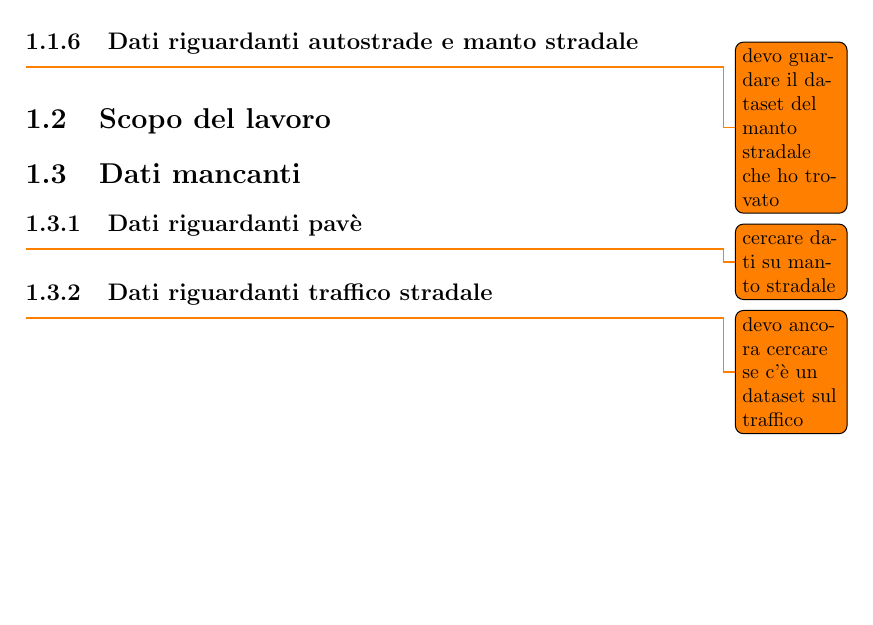
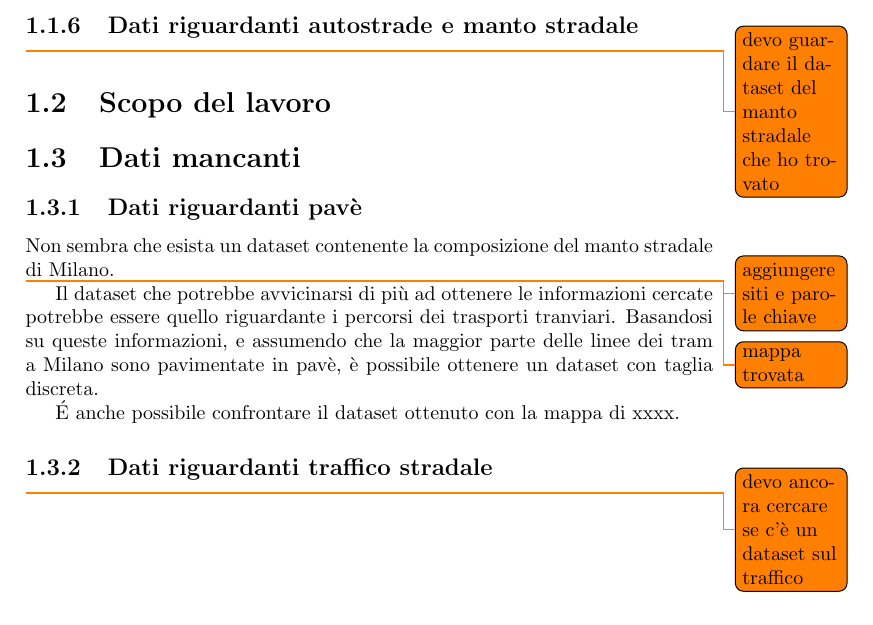
Before and after one commit to lelepado01/Tesi-di-Laurea-Triennale, a LaTeX document (tesi/Tesi.tex): part of page 6 of 41, cut so that both start at the same text. Compiled offline with pdfLaTeX.

Commit message:
refactoring, aggiunta mappa tram

```diff
--- a/tesi/Tesi.tex
+++ b/tesi/Tesi.tex
@@ -137,7 +137,17 @@ i percorsi delle piste ciclabili di Milano.
 \section{Dati mancanti}
 
 \subsection{Dati riguardanti pavè}
-\todo{cercare dati su manto stradale}
+Non sembra che esista un dataset contenente la composizione del manto stradale di Milano.
+\todo{aggiungere siti e parole chiave}
+
+\todo{mappa trovata}
+
+Il dataset che potrebbe avvicinarsi di più ad ottenere le informazioni cercate potrebbe essere
+quello riguardante i percorsi dei trasporti tranviari. Basandosi su queste informazioni, e assumendo che
+la maggior parte delle linee dei tram a Milano sono pavimentate in pavè, è possibile ottenere un dataset con taglia  discreta.
+
+\'E anche possibile confrontare il dataset ottenuto con la mappa di xxxx.
+% Non molto simili...
 
 \subsection{Dati riguardanti traffico stradale}
 \todo{devo ancora cercare se c'è un dataset sul traffico}
```
Also changed, not shown: 12 other files.
